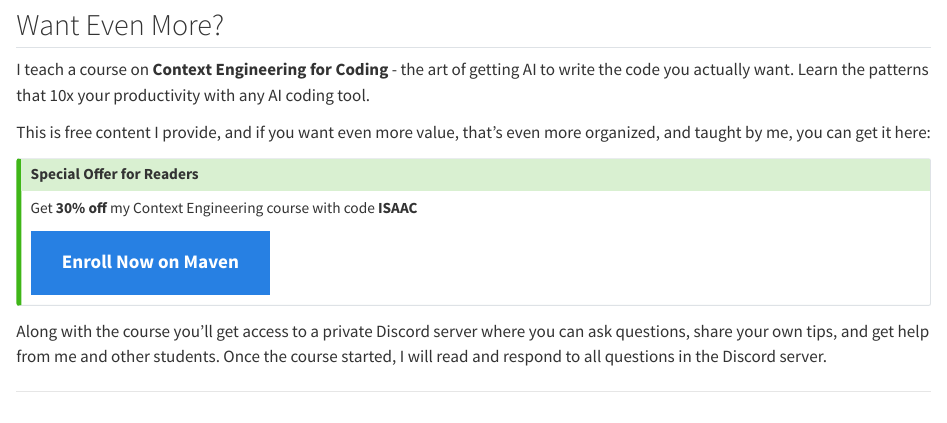
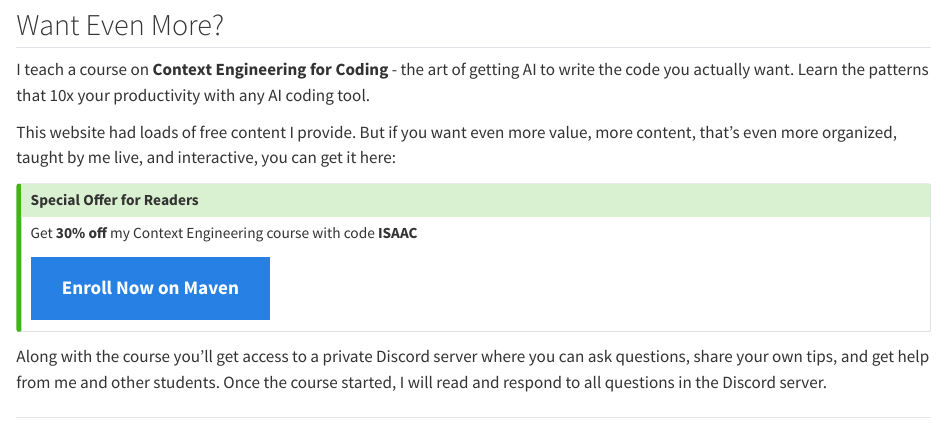
Before and after one commit to kentro-tech/elite-ai-assisted-coding.dev, a Quarto document (index.qmd): the page in a window 1100 px wide, from 500 px down. Rendered offline with R 4.5, knitr and Pandoc in place of Quarto, with nearby package versions.

Commit message:
improvement

```diff
--- a/index.qmd
+++ b/index.qmd
@@ -43,7 +43,7 @@ I've been deep in the AI coding tools space, testing everything from Cursor to W
 
 I teach a course on **Context Engineering for Coding** - the art of getting AI to write the code you actually want. Learn the patterns that 10x your productivity with any AI coding tool.
 
-This is free content I provide, and if you want even more value, that's even more organized, and taught by me, you can get it here:
+This website had loads of free content I provide.  But if you want even more value, more content, that's even more organized, taught by me live, and interactive, you can get it here:
 
 :::{.callout-tip}
 ## Special Offer for Readers
```
Also changed, not shown: docs/search.json, 5 other files.
